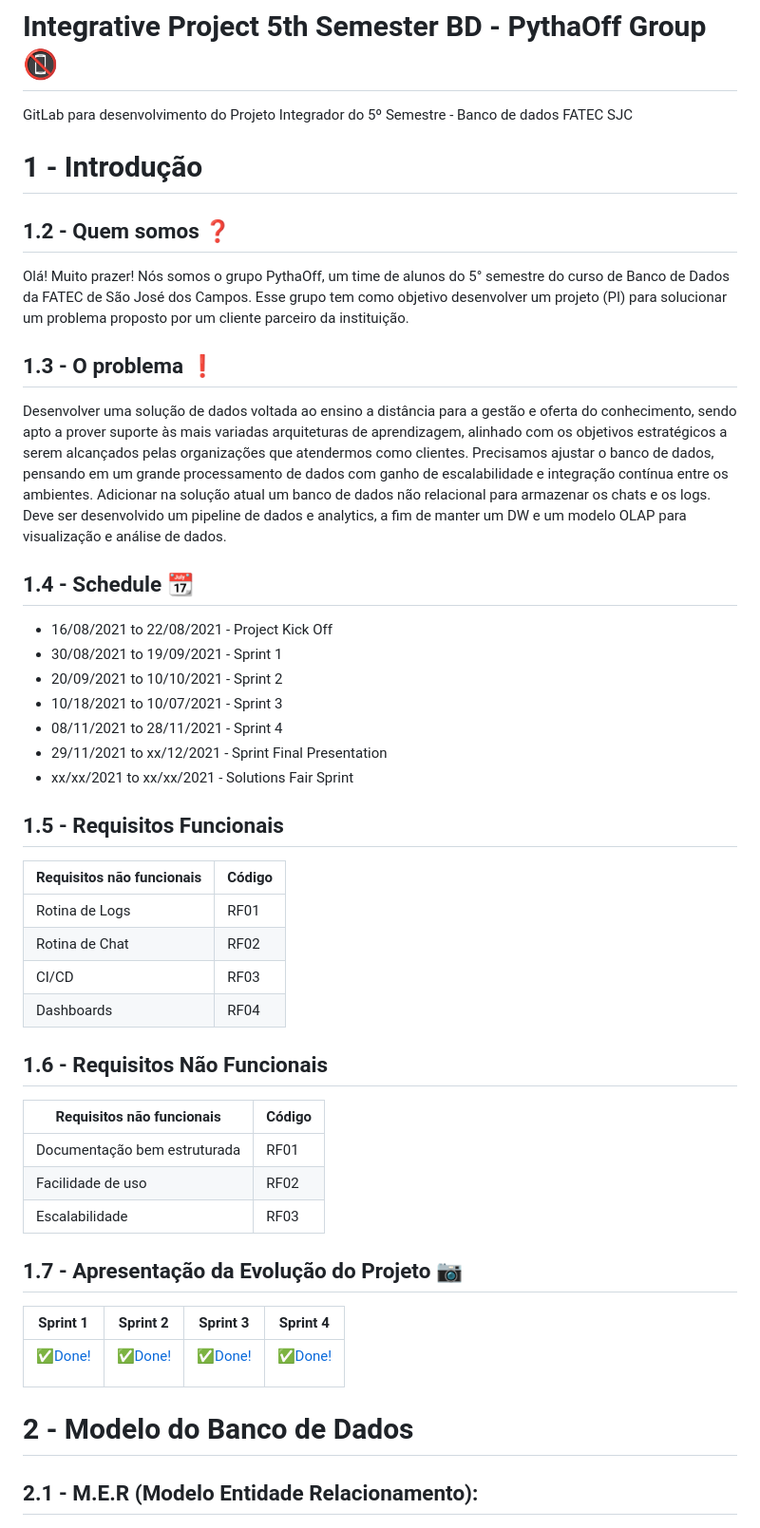
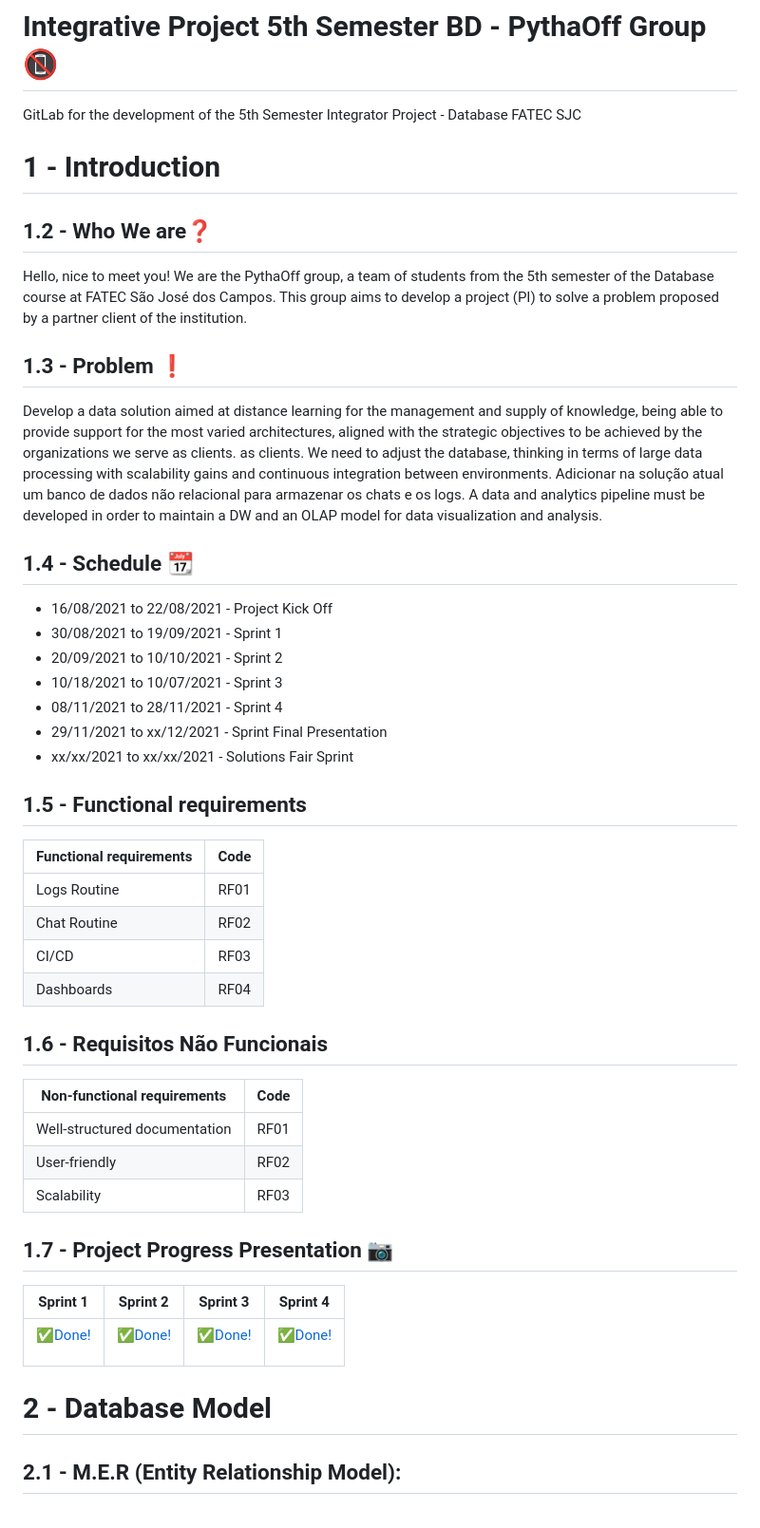
Before and after one commit to GustavoRibeiroSantos/API-Pythaoff, a Markdown page: README.md, the part around the change printed below. Shown: that part at 95% size. GitHub-like rendering.

```diff
--- a/README.md
+++ b/README.md
@@ -20,21 +20,20 @@
 
 # <h1>Integrative Project 5th Semester BD - PythaOff Group :no_mobile_phones:</h1>
 
-GitLab para desenvolvimento do Projeto Integrador do 5º Semestre - Banco de dados FATEC SJC
-
+GitLab for the development of the 5th Semester Integrator Project - Database FATEC SJC
 
 <a name=“introducao”></a>
-# 1 - Introdução
-## 1.2 - Quem somos :question:
-Olá! Muito prazer!
-Nós somos o grupo PythaOff, um time de alunos do 5° semestre do curso de Banco de Dados da FATEC de São José dos Campos. Esse grupo tem como objetivo desenvolver um projeto (PI) para solucionar um problema proposto por um cliente parceiro da instituição.
+# 1 - Introduction
+## 1.2 - Who We are:question:
+Hello, nice to meet you!
+We are the PythaOff group, a team of students from the 5th semester of the Database course at FATEC São José dos Campos. This group aims to develop a project (PI) to solve a problem proposed by a partner client of the institution.
 
-## 1.3 - O problema :exclamation:
-Desenvolver uma solução de dados voltada ao ensino a distância para a gestão e oferta do conhecimento, sendo apto a prover suporte às mais
-variadas arquiteturas de aprendizagem, alinhado com os objetivos estratégicos a serem alcançados pelas organizações que atendermos
-como clientes. Precisamos ajustar o banco de dados, pensando em um grande processamento de dados com ganho de escalabilidade e
-integração contínua entre os ambientes. Adicionar na solução atual um banco de dados não relacional para armazenar os chats e os logs.
-Deve ser desenvolvido um pipeline de dados e analytics, a fim de manter um DW e um modelo OLAP para visualização e análise de dados.
+## 1.3 - Problem :exclamation:
+Develop a data solution aimed at distance learning for the management and supply of knowledge, being able to provide support for the most varied
+architectures, aligned with the strategic objectives to be achieved by the organizations we serve as clients.
+as clients. We need to adjust the database, thinking in terms of large data processing with scalability gains and
+continuous integration between environments. Adicionar na solução atual um banco de dados não relacional para armazenar os chats e os logs.
+A data and analytics pipeline must be developed in order to maintain a DW and an OLAP model for data visualization and analysis.
 
 ## 1.4 - Schedule :calendar:
 * 16/08/2021 to 22/08/2021 - Project Kick Off
@@ -45,30 +44,30 @@ Deve ser desenvolvido um pipeline de dados e analytics, a fim de manter um DW e
 * 29/11/2021 to xx/12/2021 - Sprint Final Presentation
 * xx/xx/2021 to xx/xx/2021 - Solutions Fair Sprint
 
-## 1.5 - Requisitos Funcionais
+## 1.5 - Functional requirements
 
-| Requisitos não funcionais | Código |
+| Functional requirements | Code |
 | ----------------------------------|---------|
-|Rotina de Logs |RF01 |
-|Rotina de Chat |RF02 |
+|Logs Routine |RF01 |
+|Chat Routine |RF02 |
 |CI/CD |RF03 |
 |Dashboards |RF04 |
 ## 1.6 - Requisitos Não Funcionais
 
-| Requisitos não funcionais | Código |
+| Non-functional requirements | Code |
 | ----------------------------------|---------|
-|Documentação bem estruturada |RF01 |
-|Facilidade de uso |RF02 |
-|Escalabilidade |RF03 |
+|Well-structured documentation |RF01 |
+|User-friendly |RF02 |
+|Scalability |RF03 |
 
-## 1.7 - Apresentação da Evolução do Projeto :camera:
+## 1.7 - Project Progress Presentation :camera:
 | Sprint 1 | Sprint 2 | Sprint 3 | Sprint 4 |
 |--------- |--------- |--------- |--------- |
 |<p>:white_check_mark:<a href=“#sprint01”>Done! </a></p>|<p>:white_check_mark:<a href=“#sprint02”>Done! </a></p>|<p>:white_check_mark:<a href=“#sprint03”>Done!</a></p>|<p>:white_check_mark:<a href=“#sprint04”>Done!<a></p>|
 
 <a name=“bd”></a>
-# 2 - Modelo do Banco de Dados
-## 2.1 - M.E.R (Modelo Entidade Relacionamento):
+# 2 - Database Model
+## 2.1 - M.E.R (Entity Relationship Model):
 <div align=“center”>
 
 ![BD](/Documentos/new_oltp.png)
```
Also changed, not shown: other parts of README.md (+29 -30 lines).
